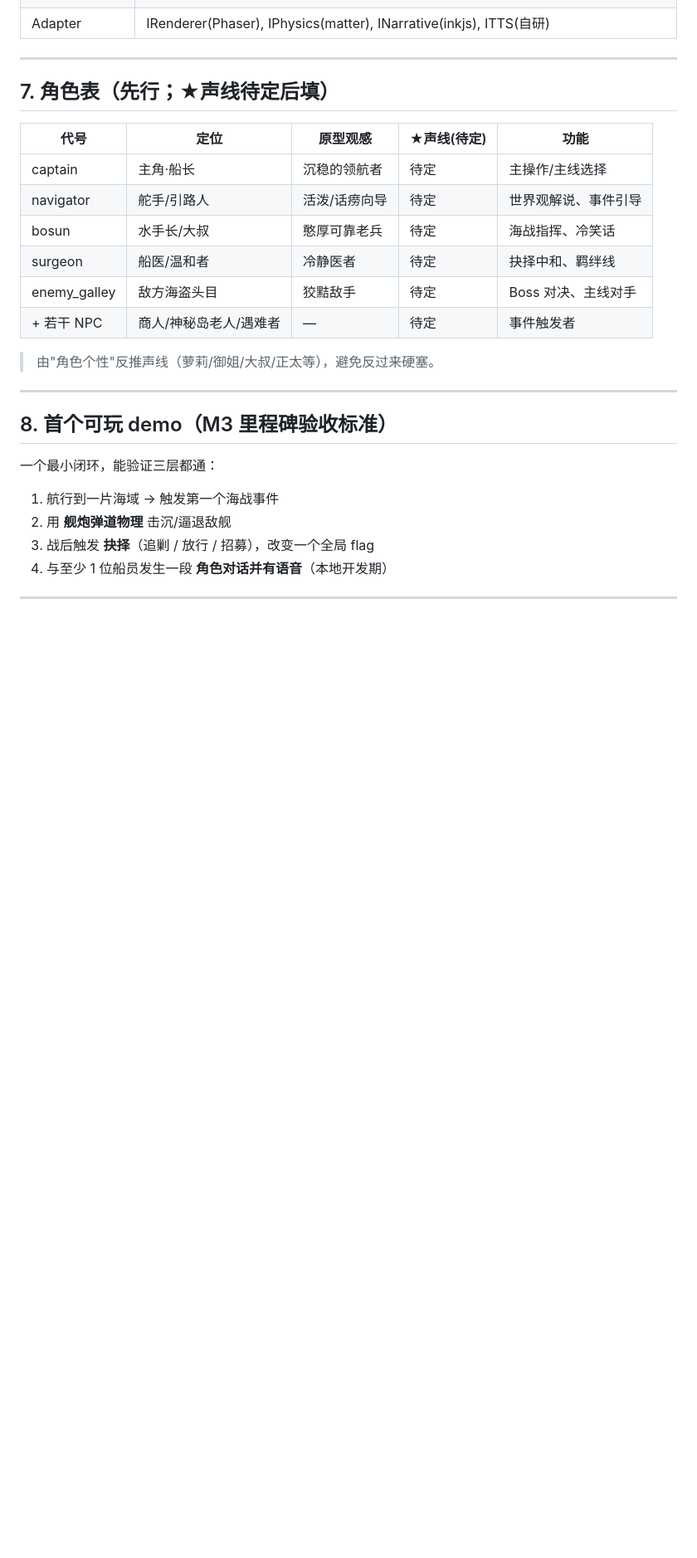
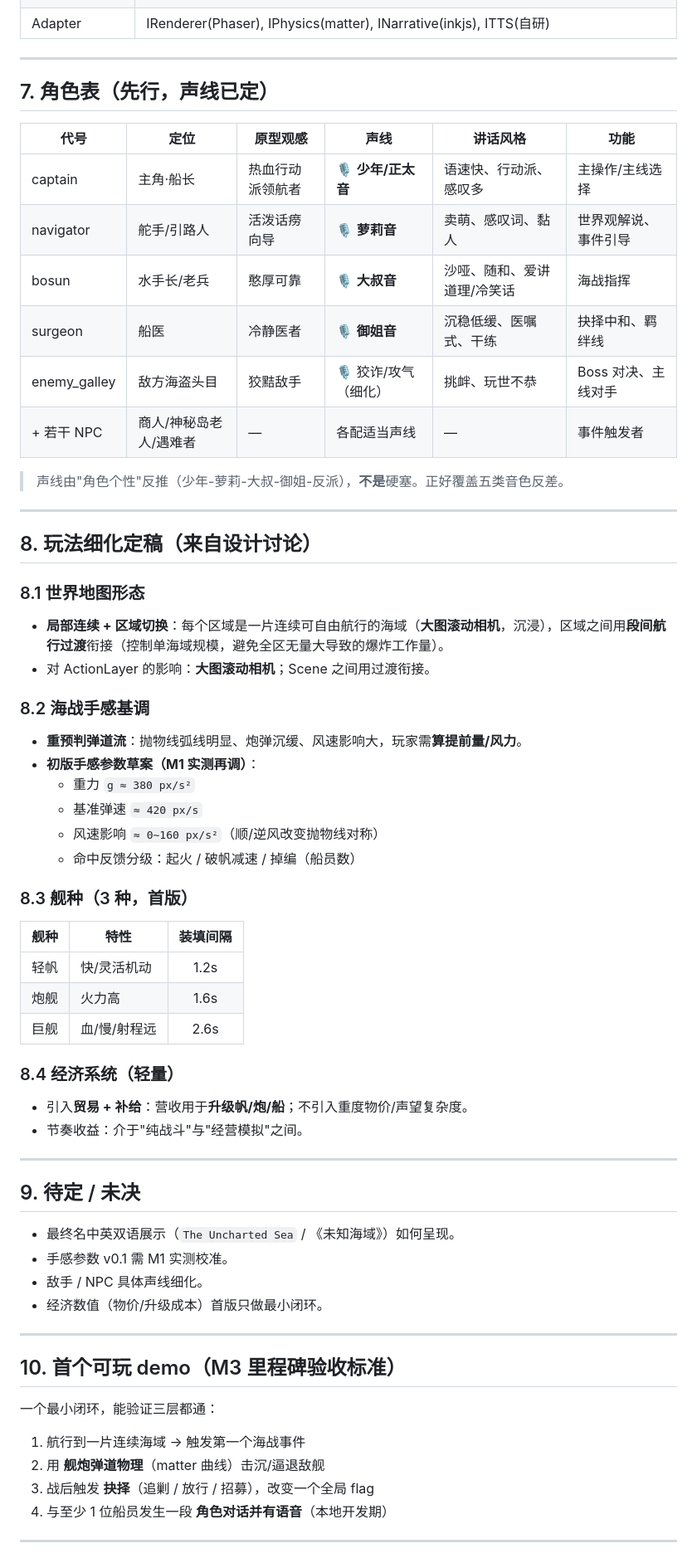
Before and after one commit to Yihong89/uncharted-sea, a Markdown page: docs/GAME-01.md, the part around one of its changes. Shown at 83% size. Drawn GitHub-style; blank space fills up the shorter version.

Commit message:
docs(GAME-01): 玩法细化定稿 - 连续海域地图/重预判海战参数/3舰种/角色声线/轻量经济

```diff
--- a/docs/GAME-01.md
+++ b/docs/GAME-01.md
@@ -99,26 +99,62 @@
 
 ---
 
-## 7. 角色表（先行；★声线待定后填）
+## 7. 角色表（先行，声线已定）
 
-| 代号 | 定位 | 原型观感 | ★声线(待定) | 功能 |
-|------|------|---------|------------|------|
-| captain | 主角·船长 | 沉稳的领航者 | 待定 | 主操作/主线选择 |
-| navigator | 舵手/引路人 | 活泼/话痨向导 | 待定 | 世界观解说、事件引导 |
-| bosun | 水手长/大叔 | 憨厚可靠老兵 | 待定 | 海战指挥、冷笑话 |
-| surgeon | 船医/温和者 | 冷静医者 | 待定 | 抉择中和、羁绊线 |
-| enemy_galley | 敌方海盗头目 | 狡黠敌手 | 待定 | Boss 对决、主线对手 |
-| + 若干 NPC | 商人/神秘岛老人/遇难者 | — | 待定 | 事件触发者 |
+| 代号 | 定位 | 原型观感 | 声线 | 讲话风格 | 功能 |
+|------|------|---------|------|---------|------|
+| captain | 主角·船长 | 热血行动派领航者 | 🎙 **少年/正太音** | 语速快、行动派、感叹多 | 主操作/主线选择 |
+| navigator | 舵手/引路人 | 活泼话痨向导 | 🎙 **萝莉音** | 卖萌、感叹词、黏人 | 世界观解说、事件引导 |
+| bosun | 水手长/老兵 | 憨厚可靠 | 🎙 **大叔音** | 沙哑、随和、爱讲道理/冷笑话 | 海战指挥 |
+| surgeon | 船医 | 冷静医者 | 🎙 **御姐音** | 沉稳低缓、医嘱式、干练 | 抉择中和、羁绊线 |
+| enemy_galley | 敌方海盗头目 | 狡黠敌手 | 🎙 狡诈/攻气（细化）| 挑衅、玩世不恭 | Boss 对决、主线对手 |
+| + 若干 NPC | 商人/神秘岛老人/遇难者 | — | 各配适当声线 | — | 事件触发者 |
 
-> 由"角色个性"反推声线（萝莉/御姐/大叔/正太等），避免反过来硬塞。
+> 声线由"角色个性"反推（少年-萝莉-大叔-御姐-反派），**不是**硬塞。正好覆盖五类音色反差。
 
 ---
 
-## 8. 首个可玩 demo（M3 里程碑验收标准）
+## 8. 玩法细化定稿（来自设计讨论）
+
+### 8.1 世界地图形态
+- **局部连续 + 区域切换**：每个区域是一片连续可自由航行的海域（**大图滚动相机**，沉浸），区域之间用**段间航行过渡**衔接（控制单海域规模，避免全区无量大导致的爆炸工作量）。
+- 对 ActionLayer 的影响：**大图滚动相机**；Scene 之间用过渡衔接。
+
+### 8.2 海战手感基调
+- **重预判弹道流**：抛物线弧线明显、炮弹沉缓、风速影响大，玩家需**算提前量/风力**。
+- **初版手感参数草案（M1 实测再调）**：
+  - 重力 `g ≈ 380 px/s²`
+  - 基准弹速 `≈ 420 px/s`
+  - 风速影响 `≈ 0~160 px/s²`（顺/逆风改变抛物线对称）
+  - 命中反馈分级：起火 / 破帆减速 / 掉编（船员数）
+
+### 8.3 舰种（3 种，首版）
+| 舰种 | 特性 | 装填间隔 |
+|------|------|:---:|
+| 轻帆 | 快/灵活机动 | 1.2s |
+| 炮舰 | 火力高 | 1.6s |
+| 巨舰 | 血/慢/射程远 | 2.6s |
+
+### 8.4 经济系统（轻量）
+- 引入**贸易 + 补给**：营收用于**升级帆/炮/船**；不引入重度物价/声望复杂度。
+- 节奏收益：介于"纯战斗"与"经营模拟"之间。
+
+---
+
+## 9. 待定 / 未决
+
+- 最终名中英双语展示（`The Uncharted Sea` / 《未知海域》）如何呈现。
+- 手感参数 v0.1 需 M1 实测校准。
+- 敌手 / NPC 具体声线细化。
+- 经济数值（物价/升级成本）首版只做最小闭环。
+
+---
+
+## 10. 首个可玩 demo（M3 里程碑验收标准）
 
 一个最小闭环，能验证三层都通：
-1. 航行到一片海域 → 触发第一个海战事件
-2. 用 **舰炮弹道物理** 击沉/逼退敌舰
+1. 航行到一片连续海域 → 触发第一个海战事件
+2. 用 **舰炮弹道物理**（matter 曲线）击沉/逼退敌舰
 3. 战后触发 **抉择**（追剿 / 放行 / 招募），改变一个全局 flag
 4. 与至少 1 位船员发生一段 **角色对话并有语音**（本地开发期）
 
```
Also changed, not shown: other parts of docs/GAME-01.md (+1 -11 lines).
